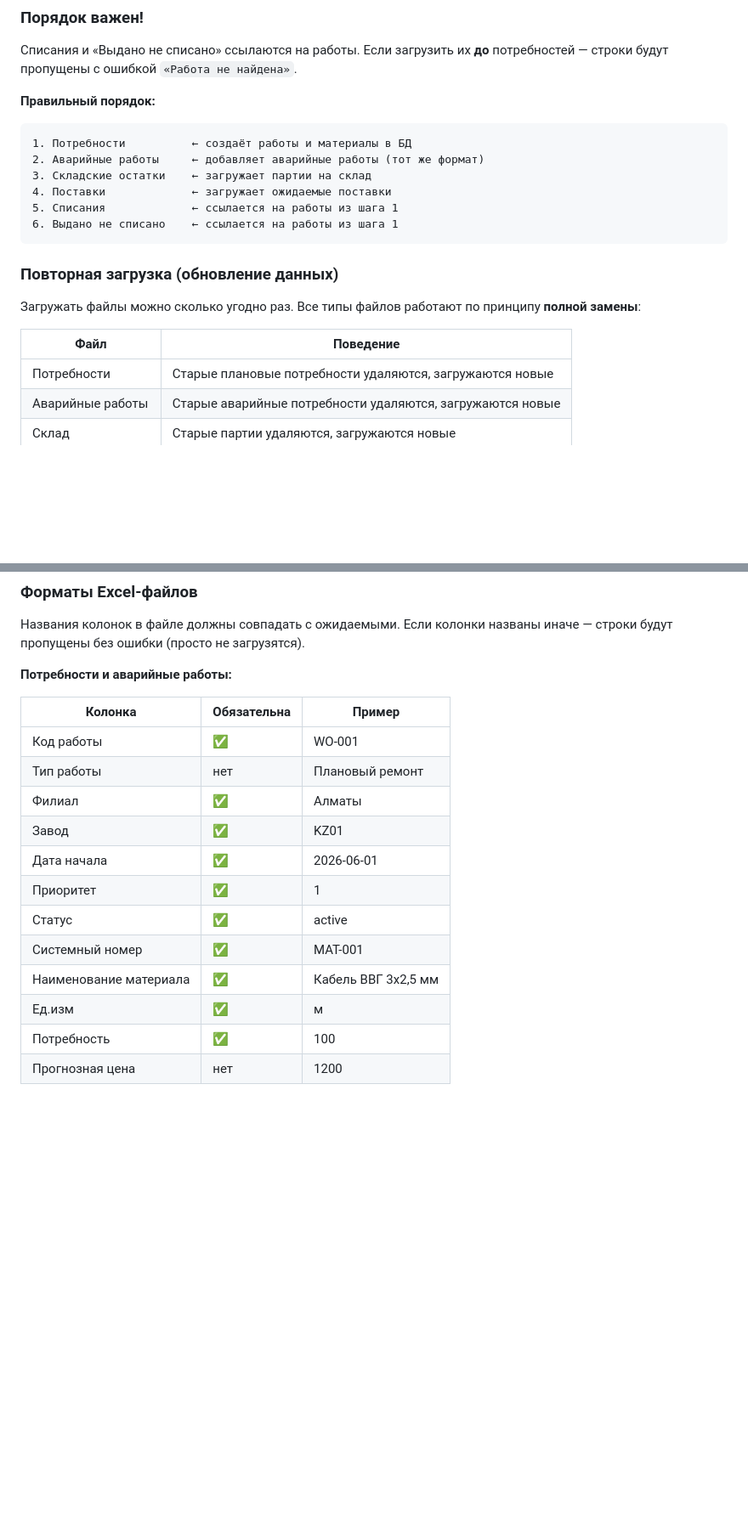
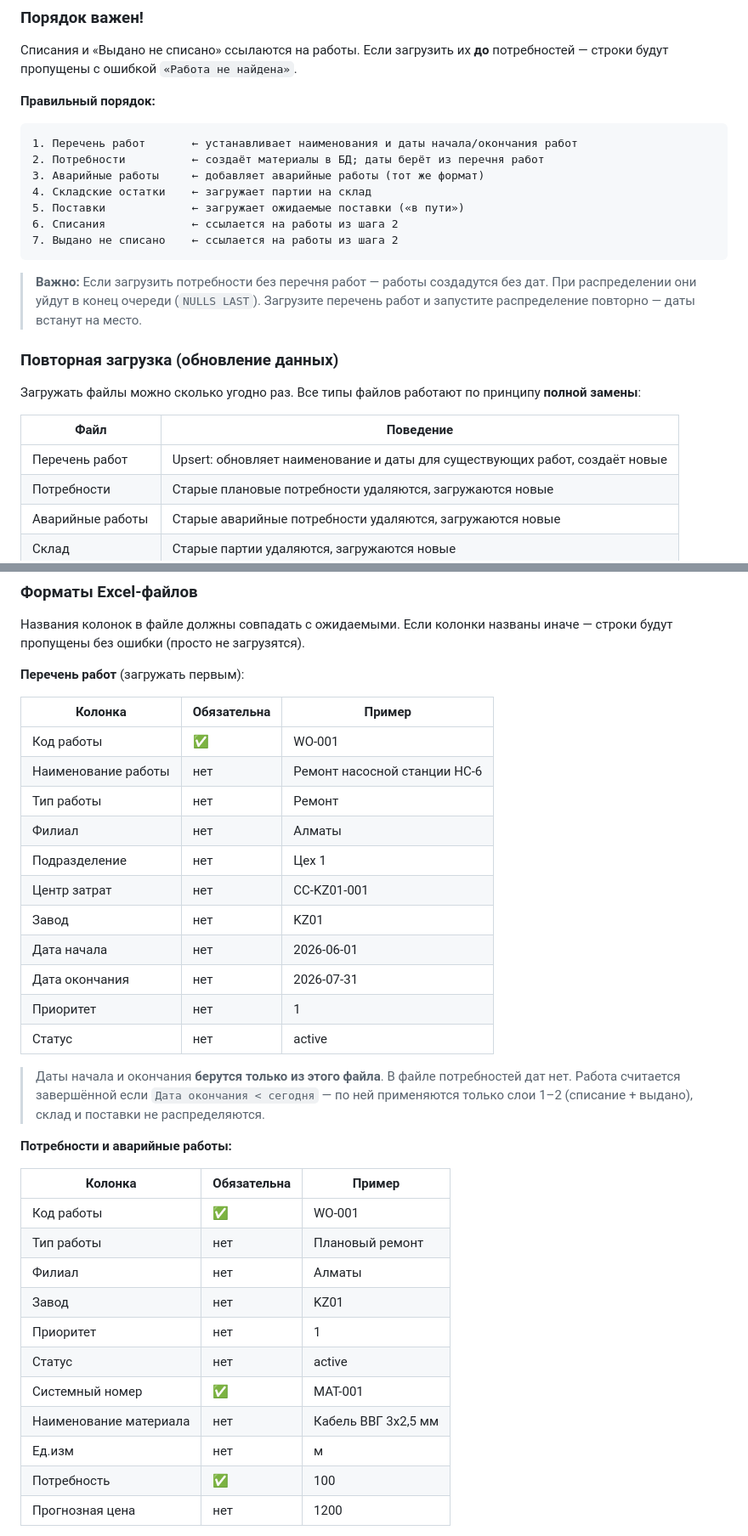
Before and after one commit to DaniarSher81212/maps, a Markdown page: docs/ИНСТРУКЦИЯ.md, 2 parts joined by grey strips. Shown at 85% size. GitHub-like rendering; blank space fills up the shorter version.

````diff
--- a/docs/ИНСТРУКЦИЯ.md
+++ b/docs/ИНСТРУКЦИЯ.md
@@ -287,13 +288,18 @@ cat /tmp/maps_tunnel.url
 
 **Правильный порядок:**
 ```
-1. Потребности          ← создаёт работы и материалы в БД
-2. Аварийные работы     ← добавляет аварийные работы (тот же формат)
-3. Складские остатки    ← загружает партии на склад
-4. Поставки             ← загружает ожидаемые поставки
-5. Списания             ← ссылается на работы из шага 1
-6. Выдано не списано    ← ссылается на работы из шага 1
-```
+1. Перечень работ       ← устанавливает наименования и даты начала/окончания работ
+2. Потребности          ← создаёт материалы в БД; даты берёт из перечня работ
+3. Аварийные работы     ← добавляет аварийные работы (тот же формат)
+4. Складские остатки    ← загружает партии на склад
+5. Поставки             ← загружает ожидаемые поставки («в пути»)
+6. Списания             ← ссылается на работы из шага 2
+7. Выдано не списано    ← ссылается на работы из шага 2
+```
+
+> **Важно:** Если загрузить потребности без перечня работ — работы создадутся без дат.
+> При распределении они уйдут в конец очереди (`NULLS LAST`).
+> Загрузите перечень работ и запустите распределение повторно — даты встанут на место.
 
 ### Повторная загрузка (обновление данных)
 
@@ -301,6 +307,7 @@ cat /tmp/maps_tunnel.url
 
 | Файл | Поведение |
 |---|---|
+| Перечень работ | Upsert: обновляет наименование и даты для существующих работ, создаёт новые |
 | Потребности | Старые плановые потребности удаляются, загружаются новые |
 | Аварийные работы | Старые аварийные потребности удаляются, загружаются новые |
 | Склад | Старые партии удаляются, загружаются новые |
@@ -340,20 +348,39 @@ sudo journalctl -u maps -n 50 --no-pager | grep -i error
 
 Названия колонок в файле должны совпадать с ожидаемыми. Если колонки названы иначе — строки будут пропущены без ошибки (просто не загрузятся).
 
+**Перечень работ** (загружать первым):
+
+| Колонка | Обязательна | Пример |
+|---|---|---|
+| Код работы | ✅ | WO-001 |
+| Наименование работы | нет | Ремонт насосной станции НС-6 |
+| Тип работы | нет | Ремонт |
+| Филиал | нет | Алматы |
+| Подразделение | нет | Цех 1 |
+| Центр затрат | нет | CC-KZ01-001 |
+| Завод | нет | KZ01 |
+| Дата начала | нет | 2026-06-01 |
+| Дата окончания | нет | 2026-07-31 |
+| Приоритет | нет | 1 |
+| Статус | нет | active |
+
+> Даты начала и окончания **берутся только из этого файла**. В файле потребностей дат нет.
+> Работа считается завершённой если `Дата окончания < сегодня` — по ней применяются
+> только слои 1–2 (списание + выдано), склад и поставки не распределяются.
+
 **Потребности и аварийные работы:**
 
 | Колонка | Обязательна | Пример |
 |---|---|---|
 | Код работы | ✅ | WO-001 |
 | Тип работы | нет | Плановый ремонт |
-| Филиал | ✅ | Алматы |
-| Завод | ✅ | KZ01 |
-| Дата начала | ✅ | 2026-06-01 |
-| Приоритет | ✅ | 1 |
-| Статус | ✅ | active |
+| Филиал | нет | Алматы |
+| Завод | нет | KZ01 |
+| Приоритет | нет | 1 |
+| Статус | нет | active |
 | Системный номер | ✅ | MAT-001 |
-| Наименование материала | ✅ | Кабель ВВГ 3х2,5 мм |
-| Ед.изм | ✅ | м |
+| Наименование материала | нет | Кабель ВВГ 3х2,5 мм |
+| Ед.изм | нет | м |
 | Потребность | ✅ | 100 |
 | Прогнозная цена | нет | 1200 |
 
````
Also changed, not shown: other parts of docs/ИНСТРУКЦИЯ.md (+52 -12 lines).
